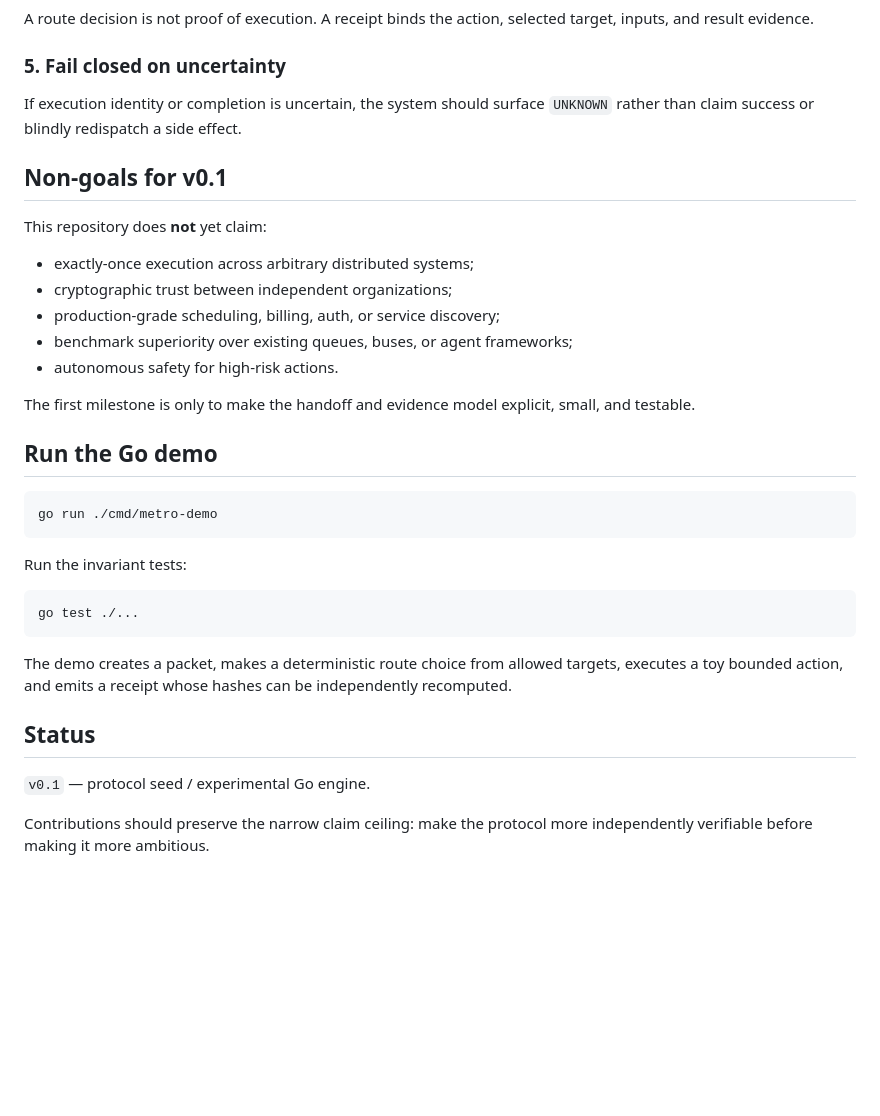
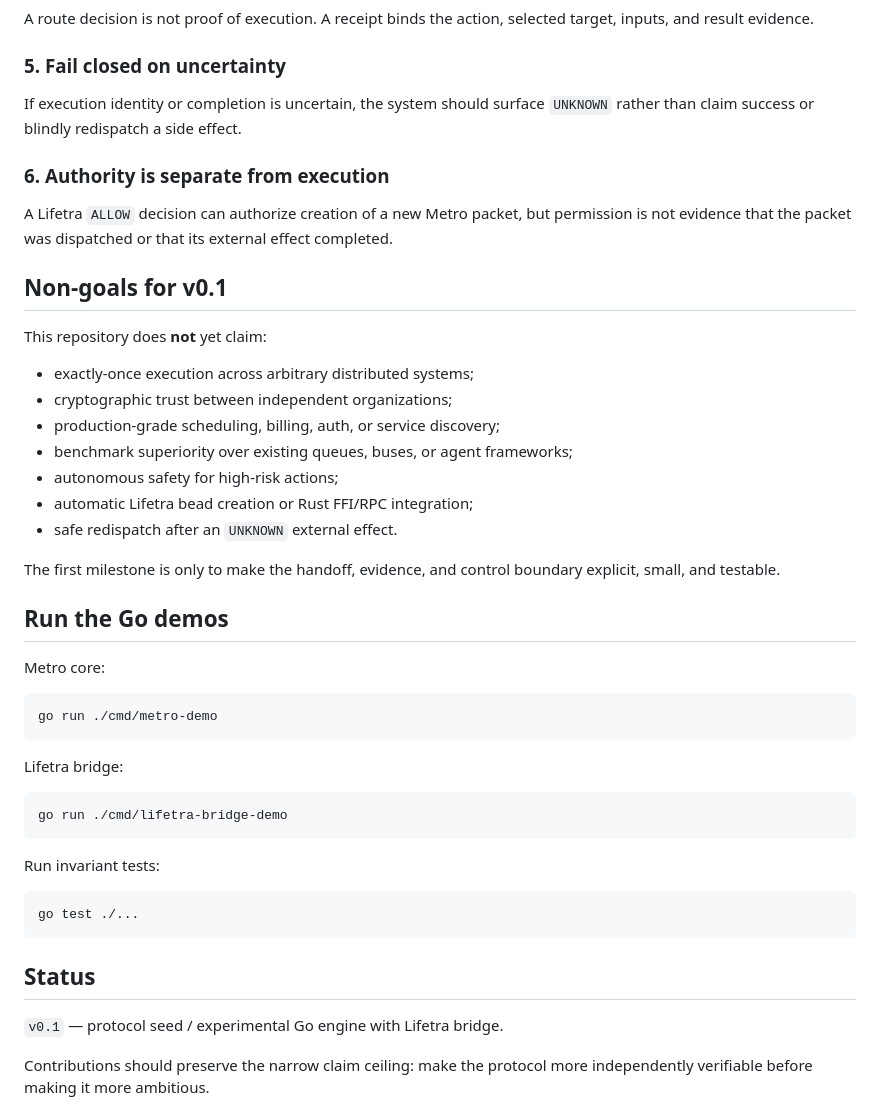
Before and after one commit to safal207/Liminal-Rail-Metro, a Markdown page: README.md, the part around one of its changes. Rendered like a GitHub page; blank space fills up the shorter version.

````diff
--- a/README.md
+++ b/README.md
@@ -90,6 +119,9 @@ A route decision is not proof of execution. A receipt binds the action, selected
 ### 5. Fail closed on uncertainty
 If execution identity or completion is uncertain, the system should surface `UNKNOWN` rather than claim success or blindly redispatch a side effect.
 
+### 6. Authority is separate from execution
+A Lifetra `ALLOW` decision can authorize creation of a new Metro packet, but permission is not evidence that the packet was dispatched or that its external effect completed.
+
 ## Non-goals for v0.1
 
 This repository does **not** yet claim:
@@ -98,27 +130,35 @@ This repository does **not** yet claim:
 - cryptographic trust between independent organizations;
 - production-grade scheduling, billing, auth, or service discovery;
 - benchmark superiority over existing queues, buses, or agent frameworks;
-- autonomous safety for high-risk actions.
+- autonomous safety for high-risk actions;
+- automatic Lifetra bead creation or Rust FFI/RPC integration;
+- safe redispatch after an `UNKNOWN` external effect.
 
-The first milestone is only to make the handoff and evidence model explicit, small, and testable.
+The first milestone is only to make the handoff, evidence, and control boundary explicit, small, and testable.
 
-## Run the Go demo
+## Run the Go demos
+
+Metro core:
 
 ```bash
 go run ./cmd/metro-demo
 ```
 
-Run the invariant tests:
+Lifetra bridge:
+
+```bash
+go run ./cmd/lifetra-bridge-demo
+```
+
+Run invariant tests:
 
 ```bash
 go test ./...
 ```
 
-The demo creates a packet, makes a deterministic route choice from allowed targets, executes a toy bounded action, and emits a receipt whose hashes can be independently recomputed.
-
 ## Status
 
-`v0.1` — protocol seed / experimental Go engine.
+`v0.1` — protocol seed / experimental Go engine with Lifetra bridge.
 
 Contributions should preserve the narrow claim ceiling: make the protocol more independently verifiable before making it more ambitious.
 
````
Also changed, not shown: other parts of README.md (+39 -10 lines).
